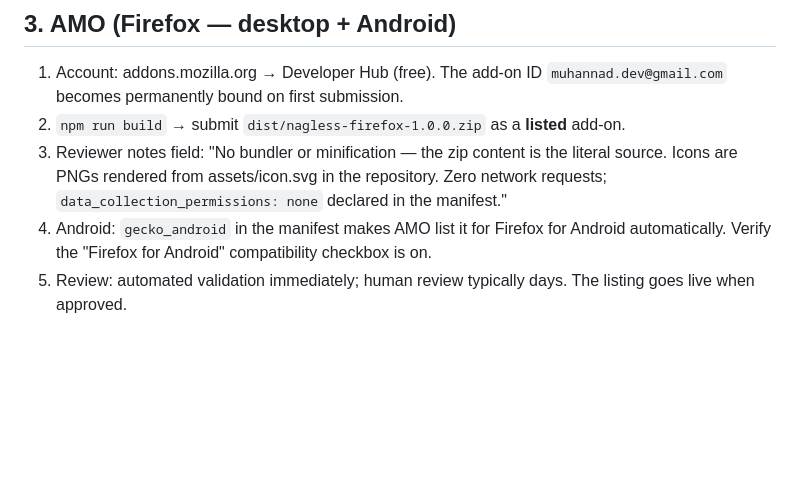
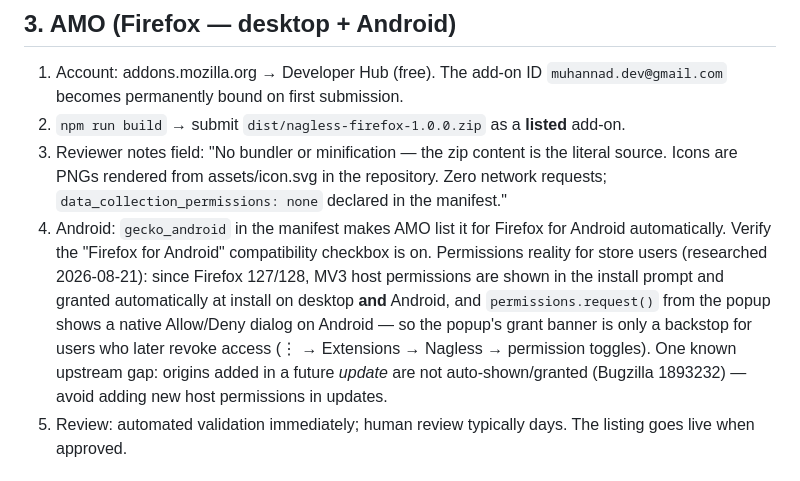
Before and after one commit to muhannad85/nagless, a Markdown page: docs/PUBLISHING.md, the part around the change. Rendered like a GitHub page; blank space fills up the shorter version.

Commit message:
Document store-install permission behavior on Firefox 127+/Android

```diff
--- a/docs/PUBLISHING.md
+++ b/docs/PUBLISHING.md
@@ -31,6 +31,7 @@ Everything needed to submit Nagless to addons.mozilla.org (AMO) and the Chrome W
 2. `npm run build` → submit `dist/nagless-firefox-1.0.0.zip` as a **listed** add-on.
 3. Reviewer notes field: "No bundler or minification — the zip content is the literal source. Icons are PNGs rendered from assets/icon.svg in the repository. Zero network requests; `data_collection_permissions: none` declared in the manifest."
 4. Android: `gecko_android` in the manifest makes AMO list it for Firefox for Android automatically. Verify the "Firefox for Android" compatibility checkbox is on.
+   Permissions reality for store users (researched 2026-08-21): since Firefox 127/128, MV3 host permissions are shown in the install prompt and granted automatically at install on desktop **and** Android, and `permissions.request()` from the popup shows a native Allow/Deny dialog on Android — so the popup's grant banner is only a backstop for users who later revoke access (⋮ → Extensions → Nagless → permission toggles). One known upstream gap: origins added in a future *update* are not auto-shown/granted (Bugzilla 1893232) — avoid adding new host permissions in updates.
 5. Review: automated validation immediately; human review typically days. The listing goes live when approved.
 
 ## 4. Chrome Web Store (Chrome + Edge desktop users)
```
